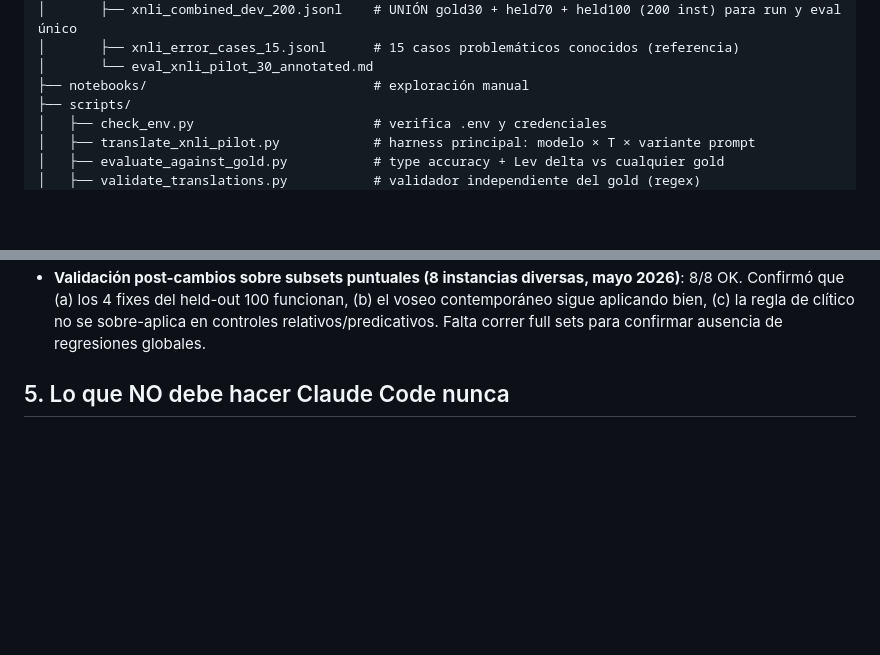
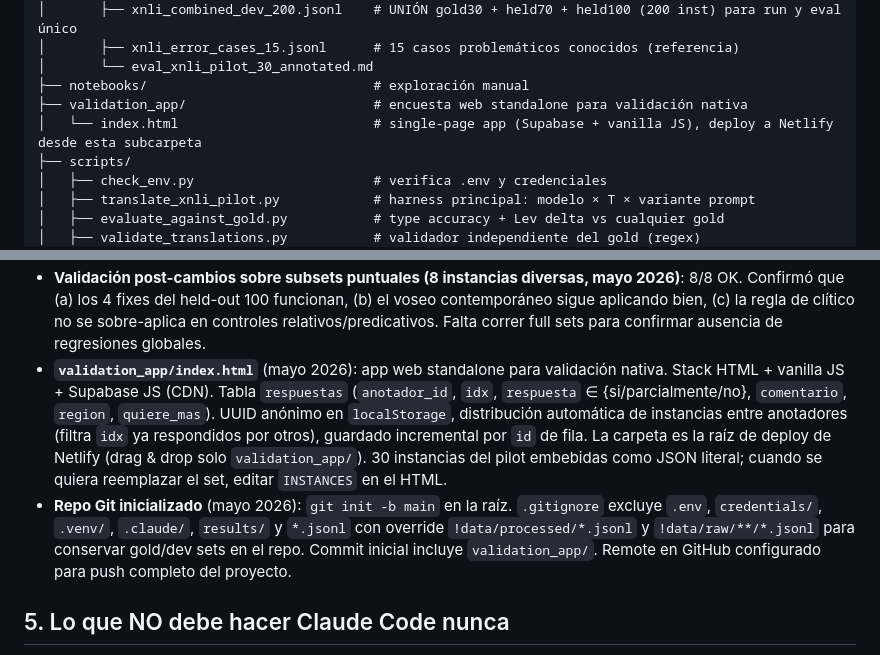
Before and after one commit to TadeoKaufmann/xnlirp-tesis, a Markdown page: CLAUDE.md, 2 parts joined by grey strips. Drawn GitHub-style; blank space fills up the shorter version.

Commit message:
docs: documentar validation_app/ y setup Git en CLAUDE.md

```diff
--- a/CLAUDE.md
+++ b/CLAUDE.md
@@ -28,6 +28,8 @@ Datasets-Codigo/
 │       ├── xnli_error_cases_15.jsonl      # 15 casos problemáticos conocidos (referencia)
 │       └── eval_xnli_pilot_30_annotated.md
 ├── notebooks/                             # exploración manual
+├── validation_app/                        # encuesta web standalone para validación nativa
+│   └── index.html                         # single-page app (Supabase + vanilla JS), deploy a Netlify desde esta subcarpeta
 ├── scripts/
 │   ├── check_env.py                       # verifica .env y credenciales
 │   ├── translate_xnli_pilot.py            # harness principal: modelo × T × variante prompt
@@ -148,6 +150,8 @@ La etiqueta `entailment | neutral | contradiction` **nunca puede cambiar**. Si u
   - gold 30 @ idem: type accuracy **93.3%** (A 91.3 / B 100 / C 100 / D 100).
   - held-out 100 @ idem (con gold corregido en sesión actual): type accuracy ≈ **95%** (5 errores reales).
 - **Validación post-cambios sobre subsets puntuales (8 instancias diversas, mayo 2026)**: 8/8 OK. Confirmó que (a) los 4 fixes del held-out 100 funcionan, (b) el voseo contemporáneo sigue aplicando bien, (c) la regla de clítico no se sobre-aplica en controles relativos/predicativos. Falta correr full sets para confirmar ausencia de regresiones globales.
+- **`validation_app/index.html`** (mayo 2026): app web standalone para validación nativa. Stack HTML + vanilla JS + Supabase JS (CDN). Tabla `respuestas` (`anotador_id`, `idx`, `respuesta` ∈ {si/parcialmente/no}, `comentario`, `region`, `quiere_mas`). UUID anónimo en `localStorage`, distribución automática de instancias entre anotadores (filtra `idx` ya respondidos por otros), guardado incremental por `id` de fila. La carpeta es la raíz de deploy de Netlify (drag & drop solo `validation_app/`). 30 instancias del pilot embebidas como JSON literal; cuando se quiera reemplazar el set, editar `INSTANCES` en el HTML.
+- **Repo Git inicializado** (mayo 2026): `git init -b main` en la raíz. `.gitignore` excluye `.env`, `credentials/`, `.venv/`, `.claude/`, `results/` y `*.jsonl` con override `!data/processed/*.jsonl` y `!data/raw/**/*.jsonl` para conservar gold/dev sets en el repo. Commit inicial incluye `validation_app/`. Remote en GitHub configurado para push completo del proyecto.
 
 ## 5. Lo que NO debe hacer Claude Code nunca
 
```
